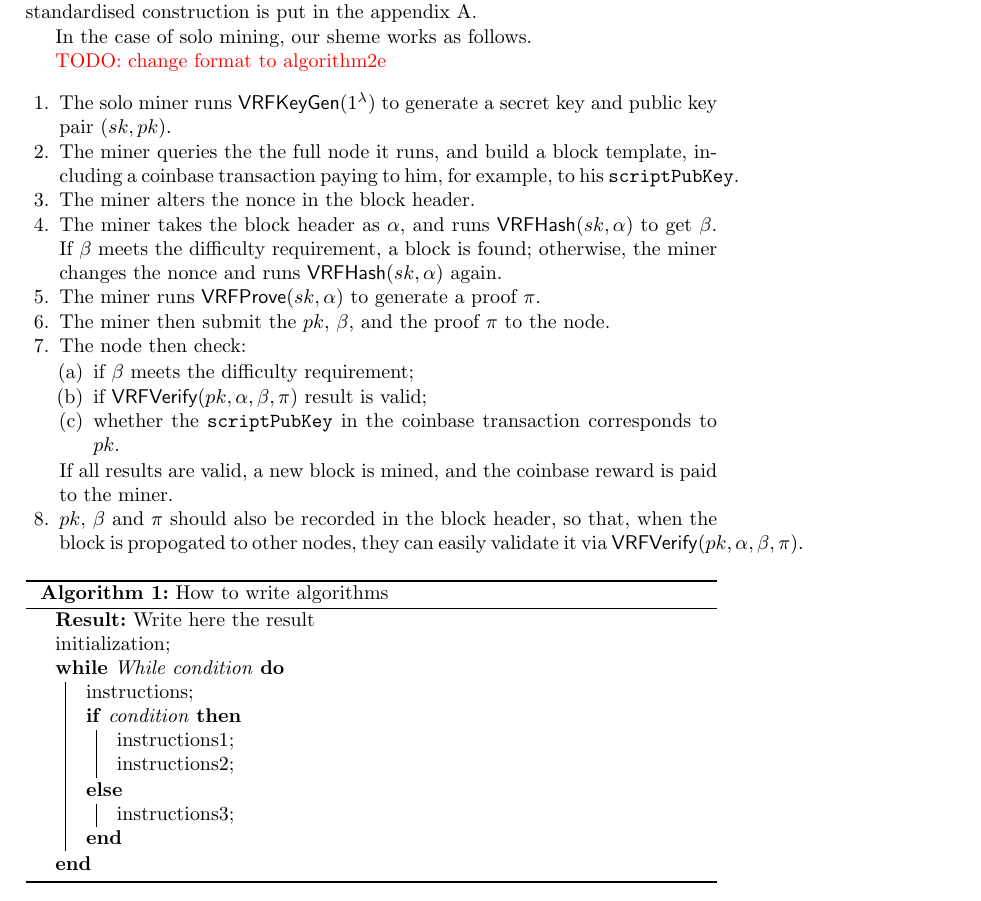
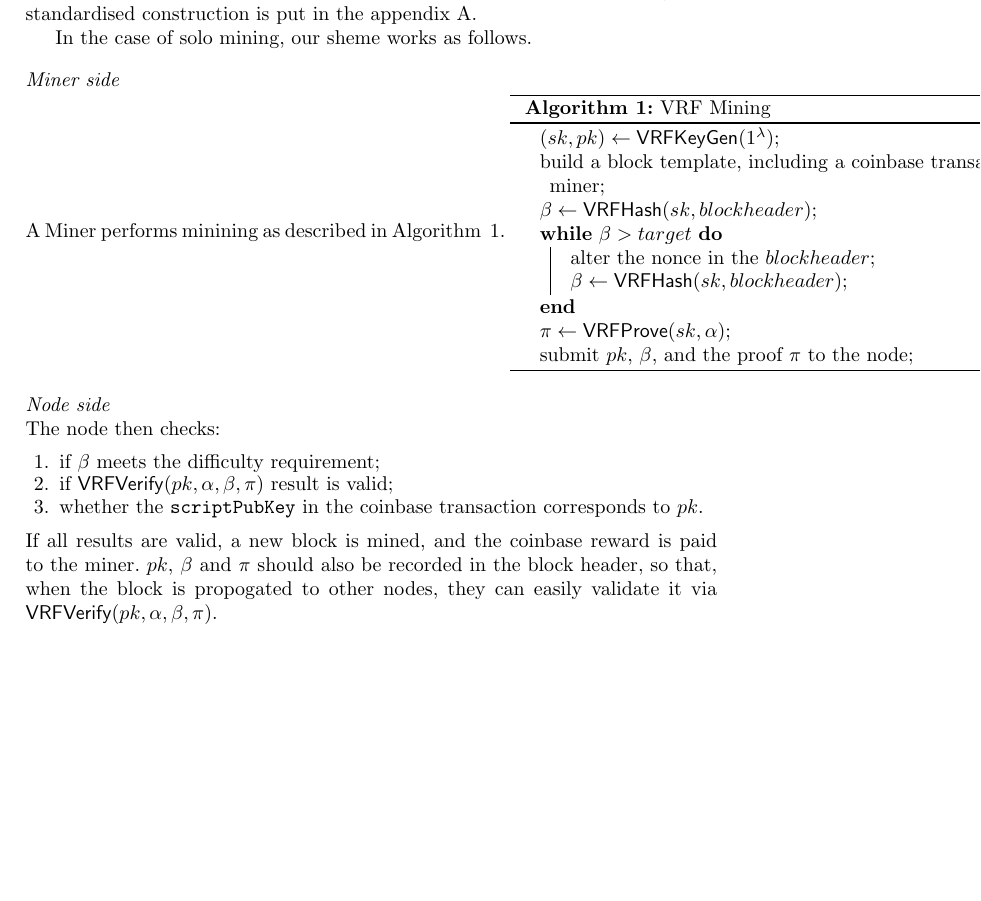
Before and after one commit to DEX-ware/vrf-mining, a LaTeX paper (paper/main.tex, which reads paper/sections/3vrf-based-mining.tex): part of page 3 of 8, cut so that both start at the same text, the shorter picture padded with empty space. Compiled offline with pdfLaTeX.

Commit message:
reformat to algorithm2e

```diff
--- a/paper/sections/3vrf-based-mining.tex
+++ b/paper/sections/3vrf-based-mining.tex
@@ -14,40 +14,53 @@ The standardised construction is put in the appendix~\ref{vrf_standardised_const
 
 In the case of solo mining, our sheme works as follows.
 
-\TODO{change format to algorithm2e}
-% https://www.overleaf.com/learn/latex/algorithms
+% \begin{enumerate}
+%     \item The solo miner runs $\mathsf{VRFKeyGen}(1^{\lambda})$ to generate a secret key and public key pair $(sk, pk)$.
+%     \item The miner queries the the full node it runs, and build a block template, including a coinbase transaction paying to him, for example, to his \texttt{scriptPubKey}.
+%     \item The miner alters the nonce in the block header.
+%     \item The miner takes the block header as $\alpha$, and runs $\mathsf{VRFHash}(sk, \alpha)$ to get $\beta$. If $\beta$ meets the difficulty requirement, a block is found; otherwise, the miner changes the nonce and runs $\mathsf{VRFHash}(sk, \alpha)$ again.
+%     \item The miner runs $\mathsf{VRFProve}(sk, \alpha)$ to generate a proof $\pi$.
+%     \item The miner then submit the $pk$, $\beta$, and the proof $\pi$ to the node.
+%     \item The node then check:
+%         \begin{enumerate}
+%             \item if $\beta$ meets the difficulty requirement;
+%             \item if $\mathsf{VRFVerify}(pk, \alpha, \beta, \pi)$ result is valid;
+%             \item whether the \texttt{scriptPubKey} in the coinbase transaction corresponds to $pk$.
+%         \end{enumerate}
+%         If all results are valid, a new block is mined, and the coinbase reward is paid to the miner.
+%     \item $pk$, $\beta$ and $\pi$ should also be recorded in the block header, so that, when the block is propogated to other nodes, they can easily validate it via $\mathsf{VRFVerify}(pk, \alpha, \beta, \pi)$.
+% \end{enumerate}
+
+\paragraph{Miner side}
+\newblock
+\newline
+A Miner performs minining as described in Algorithm ~\ref{algo:vft-mining}.
+\begin{algorithm}[H]
+\caption{VRF Mining}
+\label{algo:vft-mining}
+\SetAlgoLined
+  $(sk, pk) \gets \mathsf{VRFKeyGen}(1^{\lambda})$\;
+  build a block template, including a coinbase transaction paying to the miner\;
+  $\beta \gets \mathsf{VRFHash}(sk, blockheader)$\;
+  \While{$\beta > target$}{
+    alter the nonce in the $blockheader$\;
+    $\beta \gets \mathsf{VRFHash}(sk, blockheader)$\;
+  }
+  $\pi \gets \mathsf{VRFProve}(sk, \alpha)$\;
+  submit $pk$, $\beta$, and the proof $\pi$ to the node;
+\end{algorithm}
+
+\paragraph{Node side}
+\newblock
+\newline
+The node then checks:
 \begin{enumerate}
-    \item The solo miner runs $\mathsf{VRFKeyGen}(1^{\lambda})$ to generate a secret key and public key pair $(sk, pk)$.
-    \item The miner queries the the full node it runs, and build a block template, including a coinbase transaction paying to him, for example, to his \texttt{scriptPubKey}.
-    \item The miner alters the nonce in the block header.
-    \item The miner takes the block header as $\alpha$, and runs $\mathsf{VRFHash}(sk, \alpha)$ to get $\beta$. If $\beta$ meets the difficulty requirement, a block is found; otherwise, the miner changes the nonce and runs $\mathsf{VRFHash}(sk, \alpha)$ again.
-    \item The miner runs $\mathsf{VRFProve}(sk, \alpha)$ to generate a proof $\pi$.
-    \item The miner then submit the $pk$, $\beta$, and the proof $\pi$ to the node.
-    \item The node then check:
-        \begin{enumerate}
-            \item if $\beta$ meets the difficulty requirement;
-            \item if $\mathsf{VRFVerify}(pk, \alpha, \beta, \pi)$ result is valid;
-            \item whether the \texttt{scriptPubKey} in the coinbase transaction corresponds to $pk$.
-        \end{enumerate}
-        If all results are valid, a new block is mined, and the coinbase reward is paid to the miner.
-    \item $pk$, $\beta$ and $\pi$ should also be recorded in the block header, so that, when the block is propogated to other nodes, they can easily validate it via $\mathsf{VRFVerify}(pk, \alpha, \beta, \pi)$.
+    \item if $\beta$ meets the difficulty requirement;
+    \item if $\mathsf{VRFVerify}(pk, \alpha, \beta, \pi)$ result is valid;
+    \item whether the \texttt{scriptPubKey} in the coinbase transaction corresponds to $pk$.
 \end{enumerate}
+If all results are valid, a new block is mined, and the coinbase reward is paid to the miner. $pk$, $\beta$ and $\pi$ should also be recorded in the block header, so that, when the block is propogated to other nodes, they can easily validate it via $\mathsf{VRFVerify}(pk, \alpha, \beta, \pi)$.
 
-\begin{algorithm}[H]
-\SetAlgoLined
-\KwResult{Write here the result }
- initialization\;
- \While{While condition}{
-  instructions\;
-  \eIf{condition}{
-   instructions1\;
-   instructions2\;
-   }{
-   instructions3\;
-  }
- }
- \caption{How to write algorithms}
-\end{algorithm}
 
 
 \subsection{Why pooled mining cannot work in our scheme}
```
